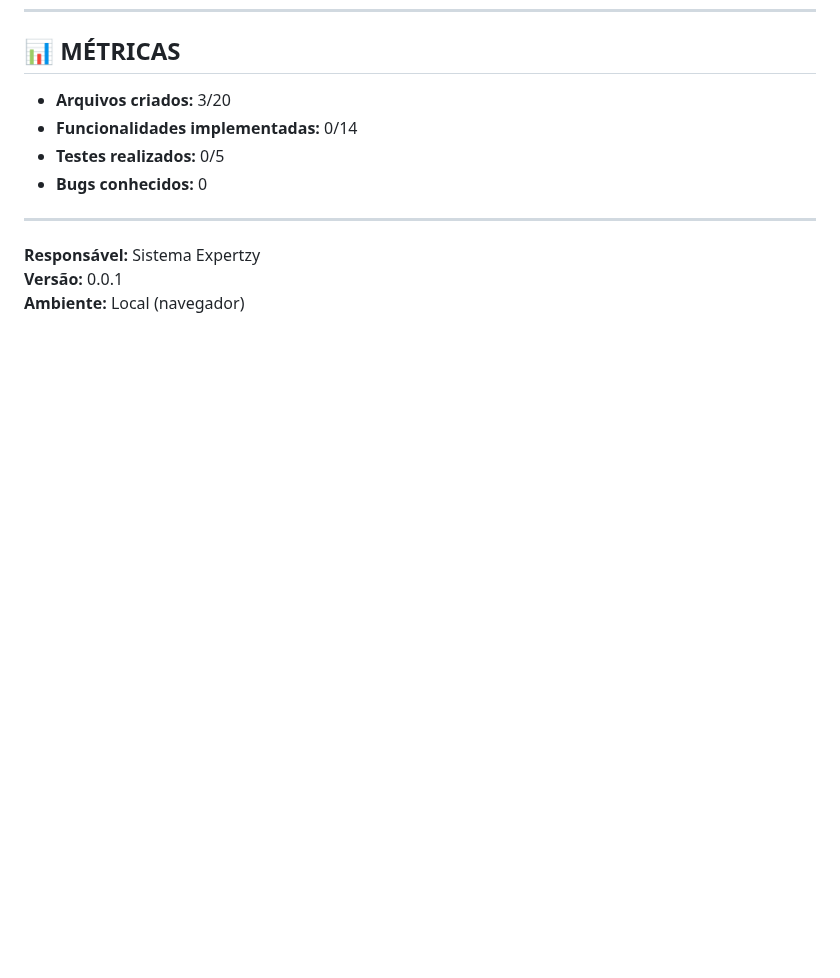
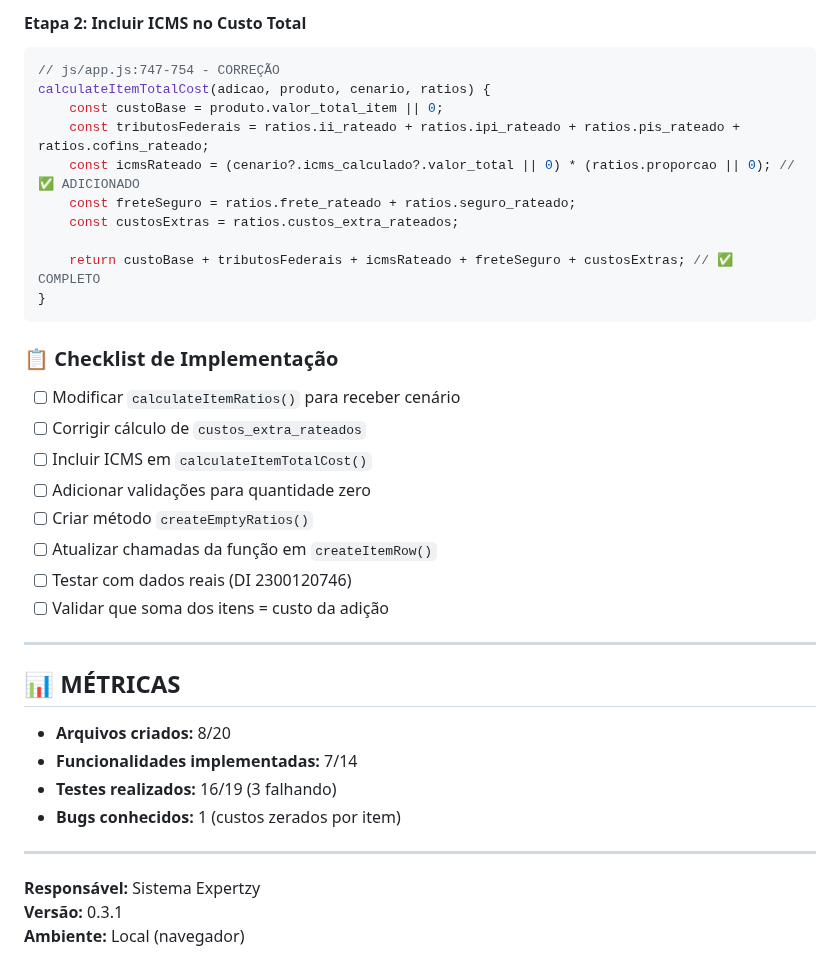
Before and after one commit to ceciliodaher/importa-precifica, a Markdown page: sistema-expertzy-local/PLANO-DESENVOLVIMENTO.md, the part around one of its changes. Drawn GitHub-style; blank space fills up the shorter version.

````diff
--- a/sistema-expertzy-local/PLANO-DESENVOLVIMENTO.md
+++ b/sistema-expertzy-local/PLANO-DESENVOLVIMENTO.md
@@ -293,12 +352,39 @@
+#### **Etapa 2: Incluir ICMS no Custo Total**
+```javascript
+// js/app.js:747-754 - CORREÇÃO
+calculateItemTotalCost(adicao, produto, cenario, ratios) {
+    const custoBase = produto.valor_total_item || 0;
+    const tributosFederais = ratios.ii_rateado + ratios.ipi_rateado + ratios.pis_rateado + ratios.cofins_rateado;
+    const icmsRateado = (cenario?.icms_calculado?.valor_total || 0) * (ratios.proporcao || 0); // ✅ ADICIONADO
+    const freteSeguro = ratios.frete_rateado + ratios.seguro_rateado;
+    const custosExtras = ratios.custos_extra_rateados;
+
+    return custoBase + tributosFederais + icmsRateado + freteSeguro + custosExtras; // ✅ COMPLETO
+}
+```
+
+### 📋 Checklist de Implementação
+
+- [ ] Modificar `calculateItemRatios()` para receber cenário
+- [ ] Corrigir cálculo de `custos_extra_rateados`
+- [ ] Incluir ICMS em `calculateItemTotalCost()`
+- [ ] Adicionar validações para quantidade zero
+- [ ] Criar método `createEmptyRatios()`
+- [ ] Atualizar chamadas da função em `createItemRow()`
+- [ ] Testar com dados reais (DI 2300120746)
+- [ ] Validar que soma dos itens = custo da adição
+
+---
+
 ## 📊 MÉTRICAS
 
-- **Arquivos criados:** 3/20
-- **Funcionalidades implementadas:** 0/14
-- **Testes realizados:** 0/5
-- **Bugs conhecidos:** 0
+- **Arquivos criados:** 8/20
+- **Funcionalidades implementadas:** 7/14
+- **Testes realizados:** 16/19 (3 falhando)
+- **Bugs conhecidos:** 1 (custos zerados por item)
 
 ---
 
 **Responsável:** Sistema Expertzy
-**Versão:** 0.0.1
+**Versão:** 0.3.1
 **Ambiente:** Local (navegador)
````
Also changed, not shown: other parts of sistema-expertzy-local/PLANO-DESENVOLVIMENTO.md (+59 -0 lines).
